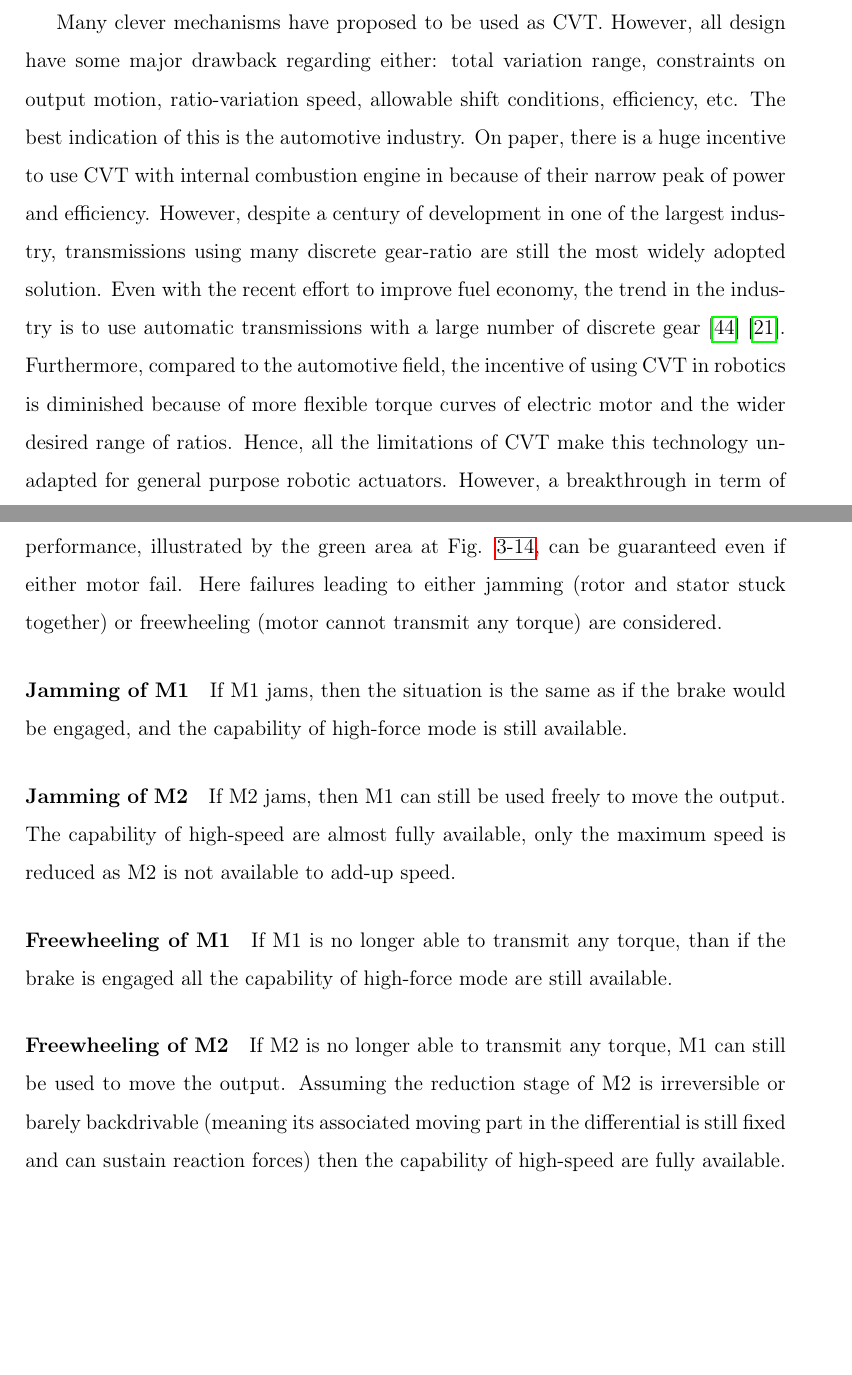
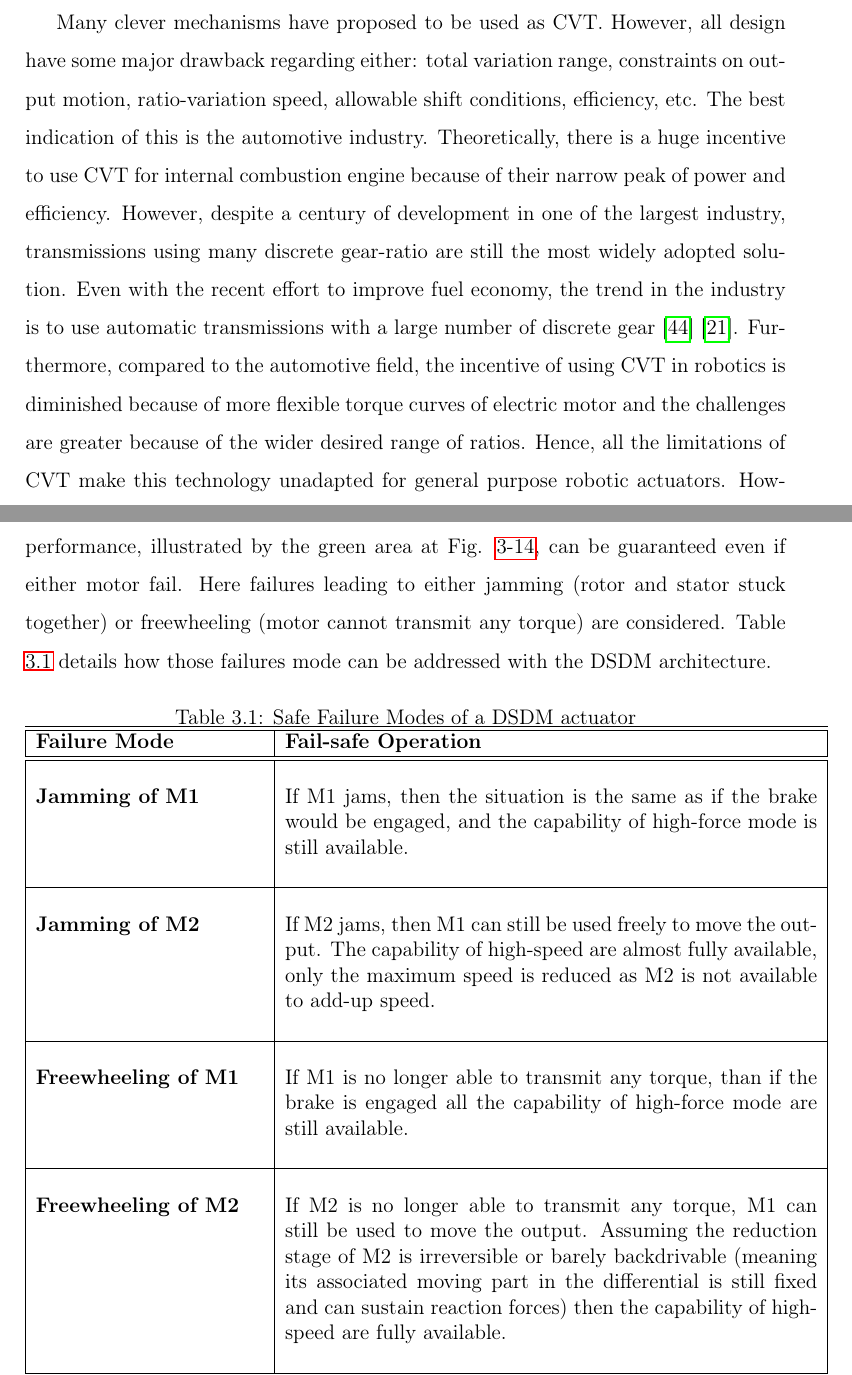
Before and after one commit to alx87grd/MIT-Thesis, a LaTeX thesis (main.tex, which reads src/actuation.tex): two parts of pages 45 and 53 of 161, joined at a grey line, cut so that both start at the same text, the shorter picture padded with empty space. Compiled offline with pdfLaTeX.

Commit message:
failure mode table

```diff
--- a/src/actuation.tex
+++ b/src/actuation.tex
@@ -107,7 +107,7 @@ Continuously variable transmission have been used sporadically for car power-tra
 
 In the actuator field, lever mechanisms with variable attachment points that leads to a very wide range of effective transmission ratio \cite{tahara_high-backdrivable_2011}, even infinite range when using a singular configurations \cite{jafari_new_2014}, have been proposed. However, this type of CVT implementation limits drastically the motion range, thus cannot be used for general purpose actuator transmission. In the literature, those mechanisms are used in VSA between the spring and the output, where their limited motion range is not an issue.
 
-Many clever mechanisms have proposed to be used as CVT. However, all design have some major drawback regarding either: total variation range, constraints on output motion, ratio-variation speed, allowable shift conditions, efficiency, etc. The best indication of this is the automotive industry. On paper, there is a huge incentive to use CVT with internal combustion engine in because of their narrow peak of power and efficiency. However, despite a century of development in one of the largest industry, transmissions using many discrete gear-ratio are still the most widely adopted solution. Even with the recent effort to improve fuel economy, the trend in the industry is to use automatic transmissions with a large number of discrete gear \cite{phillips_10-speed_2010}\cite{goleski_multi-speed_2015}. Furthermore, compared to the automotive field, the incentive of using CVT in robotics is diminished because of more flexible torque curves of electric motor and the wider desired range of ratios. Hence, all the limitations of CVT make this technology unadapted for general purpose robotic actuators. However, a breakthrough in term of IVT technology would be very interesting for the field of robotics.
+Many clever mechanisms have proposed to be used as CVT. However, all design have some major drawback regarding either: total variation range, constraints on output motion, ratio-variation speed, allowable shift conditions, efficiency, etc. The best indication of this is the automotive industry. Theoretically, there is a huge incentive to use CVT for internal combustion engine because of their narrow peak of power and efficiency. However, despite a century of development in one of the largest industry, transmissions using many discrete gear-ratio are still the most widely adopted solution. Even with the recent effort to improve fuel economy, the trend in the industry is to use automatic transmissions with a large number of discrete gear \cite{phillips_10-speed_2010}\cite{goleski_multi-speed_2015}. Furthermore, compared to the automotive field, the incentive of using CVT in robotics is diminished because of more flexible torque curves of electric motor and the challenges are greater because of the wider desired range of ratios. Hence, all the limitations of CVT make this technology unadapted for general purpose robotic actuators. However, a breakthrough in term of IVT technology would be very interesting for the field of robotics.
 
 \subsection{Novel Contribution}
 %\paragraph{Novel Contribution}
@@ -252,19 +252,27 @@ An additional advantage of the DSDM architecture, is that during high-speed oper
 \subsection{Reliability advantage}
 \label{sec:RelAdvantage}
 
-An additional secondary advantage of the DSDM architecture is that some minimum performance, illustrated by the green area at Fig. \ref{fig:torquespeed}, can be guaranteed even if either motor fail. Here failures leading to either jamming (rotor and stator stuck together) or freewheeling (motor cannot transmit any torque) are considered.
+An additional secondary advantage of the DSDM architecture is that some minimum performance, illustrated by the green area at Fig. \ref{fig:torquespeed}, can be guaranteed even if either motor fail. Here failures leading to either jamming (rotor and stator stuck together) or freewheeling (motor cannot transmit any torque) are considered. Table \ref{tab:FailureModesOfADSDMActuator} details how those failures mode can be addressed with the DSDM architecture.
 
-\paragraph{Jamming of M1}
-If M1 jams, then the situation is the same as if the brake would be engaged, and the capability of high-force mode is still available.
 
-\paragraph{Jamming of M2}
-If M2 jams, then M1 can still be used freely to move the output. The capability of high-speed are almost fully available, only the maximum speed is reduced as M2 is not available to add-up speed.
+\begin{table}[h]
+	\centering
+	\caption{Safe Failure Modes of a DSDM actuator}
+		\begin{tabular}{| p{1.8in} | p{4.2in} |}
+		\hline \hline
+		\textbf{Failure Mode} & \textbf{Fail-safe Operation} \\	\hline \hline & \\
+		\textbf{Jamming of M1} &
+				If M1 jams, then the situation is the same as if the brake would be engaged, and the capability of high-force mode is still available. \\  & \\ \hline & \\
+				\textbf{Jamming of M2} &
+				If M2 jams, then M1 can still be used freely to move the output. The capability of high-speed are almost fully available, only the maximum speed is reduced as M2 is not available to add-up speed. \\ & \\ \hline & \\
+				\textbf{Freewheeling of M1} &
+				If M1 is no longer able to transmit any torque, than if the brake is engaged all the capability of high-force mode are still available. \\ & \\ \hline & \\
+				\textbf{Freewheeling of M2} &
+				If M2 is no longer able to transmit any torque, M1 can still be used to move the output. Assuming the reduction stage of M2 is irreversible or barely backdrivable (meaning its associated moving part in the differential is still fixed and can sustain reaction forces) then the capability of high-speed are fully available.			\\	& \\ \hline \hline
+		\end{tabular}
+	\label{tab:FailureModesOfADSDMActuator}
+\end{table}
 
-\paragraph{Freewheeling of M1}
-If M1 is no longer able to transmit any torque, than if the brake is engaged all the capability of high-force mode are still available.
-
-\paragraph{Freewheeling of M2}
-If M2 is no longer able to transmit any torque, M1 can still be used to move the output. Assuming the reduction stage of M2 is irreversible or barely backdrivable (meaning its associated moving part in the differential is still fixed and can sustain reaction forces) then the capability of high-speed are fully available.
 
 %\section{Fast and Seamless Gearshifts}
 %\label{sec:FastAndSeamlessGearshifts}
```
Also changed, not shown: src/intro.tex (+2 -2 lines).
